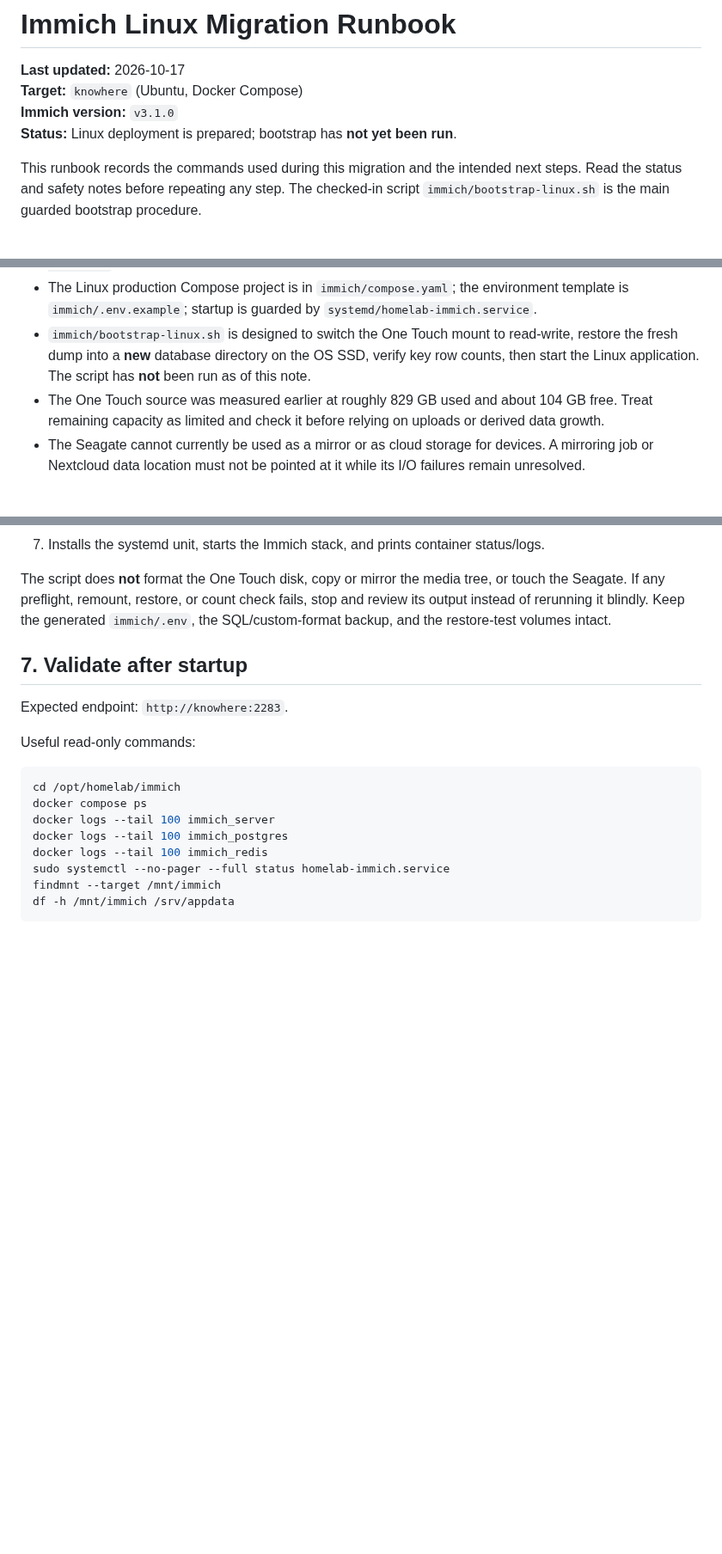
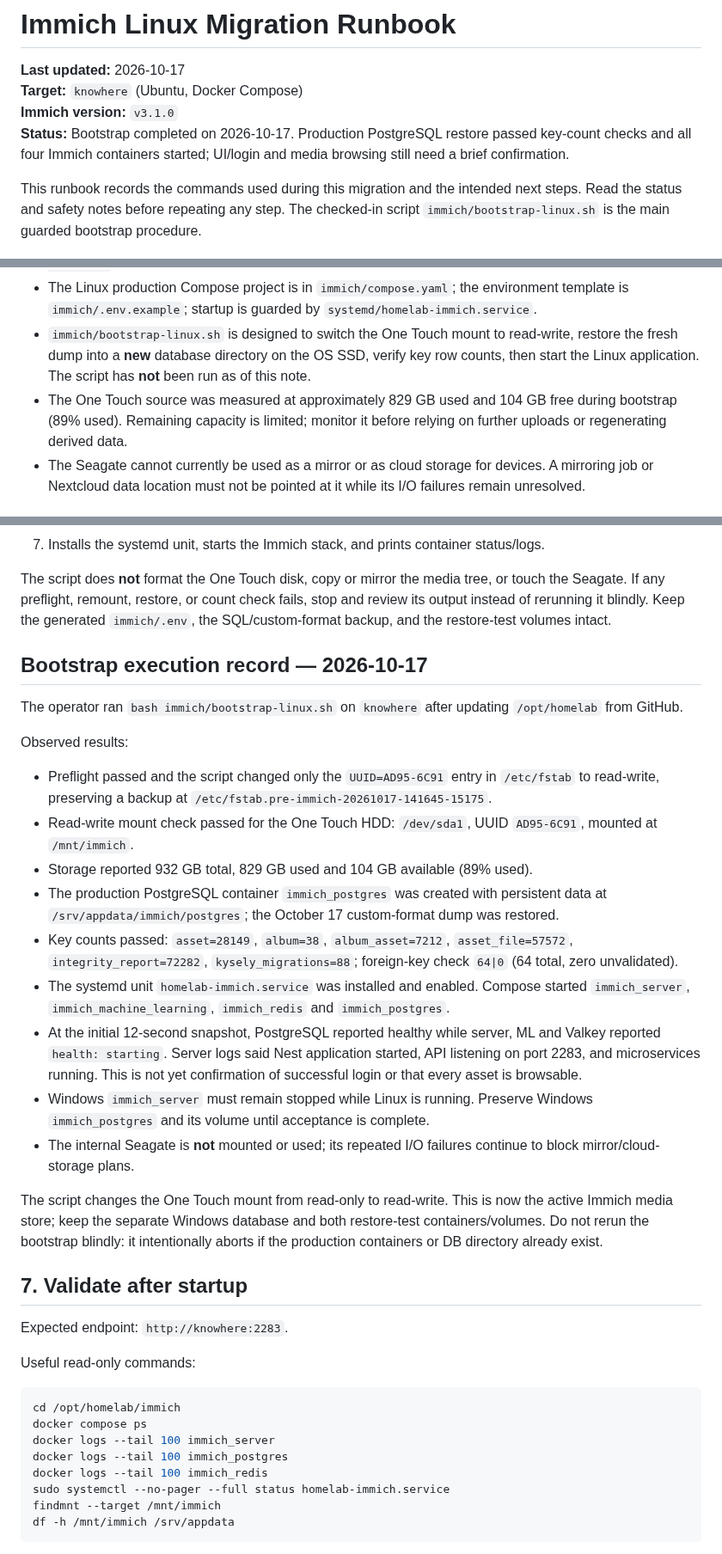
Before and after one commit to ntsrihari/knowhere-homelab-archive, a Markdown page: docs/immich-linux-migration-runbook.md, 3 parts joined by grey strips. Shown at 86% size. GitHub-like rendering; blank space fills up the shorter version.

Commit message:
Record successful Linux Immich bootstrap and validation state

```diff
--- a/docs/immich-linux-migration-runbook.md
+++ b/docs/immich-linux-migration-runbook.md
@@ -3,7 +3,7 @@
 **Last updated:** 2026-10-17
 **Target:** `knowhere` (Ubuntu, Docker Compose)
 **Immich version:** `v3.1.0`
-**Status:** Linux deployment is prepared; bootstrap has **not yet been run**.
+**Status:** Bootstrap completed on 2026-10-17. Production PostgreSQL restore passed key-count checks and all four Immich containers started; UI/login and media browsing still need a brief confirmation.
 
 This runbook records the commands used during this migration and the intended next steps. Read the status and safety notes before repeating any step. The checked-in script `immich/bootstrap-linux.sh` is the main guarded bootstrap procedure.
 
@@ -32,7 +32,7 @@ Drive identities must be checked by UUID/model/serial, not a remembered `/dev/sd
 - The earlier SQL dump restore test also remains intact as `immich-restore-test-pg` / `immich-restore-test-data`.
 - The Linux production Compose project is in `immich/compose.yaml`; the environment template is `immich/.env.example`; startup is guarded by `systemd/homelab-immich.service`.
 - `immich/bootstrap-linux.sh` is designed to switch the One Touch mount to read-write, restore the fresh dump into a **new** database directory on the OS SSD, verify key row counts, then start the Linux application. The script has **not** been run as of this note.
-- The One Touch source was measured earlier at roughly 829 GB used and about 104 GB free. Treat remaining capacity as limited and check it before relying on uploads or derived data growth.
+- The One Touch source was measured at approximately 829 GB used and 104 GB free during bootstrap (89% used). Remaining capacity is limited; monitor it before relying on further uploads or regenerating derived data.
 - The Seagate cannot currently be used as a mirror or as cloud storage for devices. A mirroring job or Nextcloud data location must not be pointed at it while its I/O failures remain unresolved.
 
 ## 1. Read-only inventory on `knowhere`
@@ -198,6 +198,23 @@ Review the script in GitHub before running. It performs these stages:
 
 The script does **not** format the One Touch disk, copy or mirror the media tree, or touch the Seagate. If any preflight, remount, restore, or count check fails, stop and review its output instead of rerunning it blindly. Keep the generated `immich/.env`, the SQL/custom-format backup, and the restore-test volumes intact.
 
+## Bootstrap execution record — 2026-10-17
+
+The operator ran `bash immich/bootstrap-linux.sh` on `knowhere` after updating `/opt/homelab` from GitHub.
+
+Observed results:
+- Preflight passed and the script changed only the `UUID=AD95-6C91` entry in `/etc/fstab` to read-write, preserving a backup at `/etc/fstab.pre-immich-20261017-141645-15175`.
+- Read-write mount check passed for the One Touch HDD: `/dev/sda1`, UUID `AD95-6C91`, mounted at `/mnt/immich`.
+- Storage reported 932 GB total, 829 GB used and 104 GB available (89% used).
+- The production PostgreSQL container `immich_postgres` was created with persistent data at `/srv/appdata/immich/postgres`; the October 17 custom-format dump was restored.
+- Key counts passed: `asset=28149`, `album=38`, `album_asset=7212`, `asset_file=57572`, `integrity_report=72282`, `kysely_migrations=88`; foreign-key check `64|0` (64 total, zero unvalidated).
+- The systemd unit `homelab-immich.service` was installed and enabled. Compose started `immich_server`, `immich_machine_learning`, `immich_redis` and `immich_postgres`.
+- At the initial 12-second snapshot, PostgreSQL reported healthy while server, ML and Valkey reported `health: starting`. Server logs said Nest application started, API listening on port 2283, and microservices running. This is not yet confirmation of successful login or that every asset is browsable.
+- Windows `immich_server` must remain stopped while Linux is running. Preserve Windows `immich_postgres` and its volume until acceptance is complete.
+- The internal Seagate is **not** mounted or used; its repeated I/O failures continue to block mirror/cloud-storage plans.
+
+The script changes the One Touch mount from read-only to read-write. This is now the active Immich media store; keep the separate Windows database and both restore-test containers/volumes. Do not rerun the bootstrap blindly: it intentionally aborts if the production containers or DB directory already exist.
+
 ## 7. Validate after startup
 
 Expected endpoint: `http://knowhere:2283`.
```
